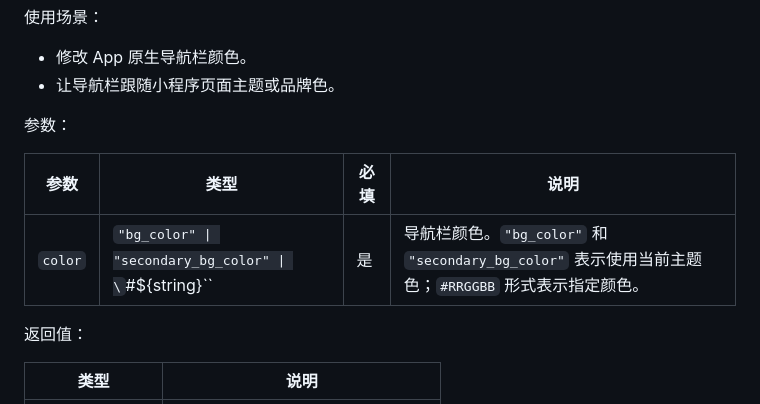
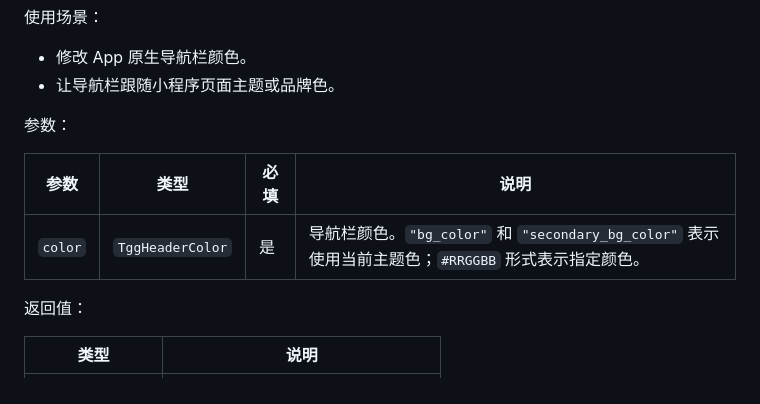
Before and after one commit to AlbertaMoulton/miniapp-jssdk, a Markdown page: docs/developer-api.md, the part around the change. Drawn GitHub-style.

Commit message:
docs: update parameter type for setHeaderColor in developer API documentation

```diff
--- a/docs/developer-api.md
+++ b/docs/developer-api.md
@@ -209,9 +209,9 @@ tgg.setHeaderColor(color: TggHeaderColor): Promise<void>
 
 参数：
 
-| 参数    | 类型                                                   | 必填 | 说明                                                                                                |
-| ------- | ------------------------------------------------------ | ---- | --------------------------------------------------------------------------------------------------- |
-| `color` | `"bg_color" \| "secondary_bg_color" \| \`#${string}\`` | 是   | 导航栏颜色。`"bg_color"` 和 `"secondary_bg_color"` 表示使用当前主题色；`#RRGGBB` 形式表示指定颜色。 |
+| 参数    | 类型             | 必填 | 说明                                                                                                |
+| ------- | ---------------- | ---- | --------------------------------------------------------------------------------------------------- |
+| `color` | `TggHeaderColor` | 是   | 导航栏颜色。`"bg_color"` 和 `"secondary_bg_color"` 表示使用当前主题色；`#RRGGBB` 形式表示指定颜色。 |
 
 返回值：
 
```
Also changed, not shown: CLAUDE.md (added, +66 -0 lines).
